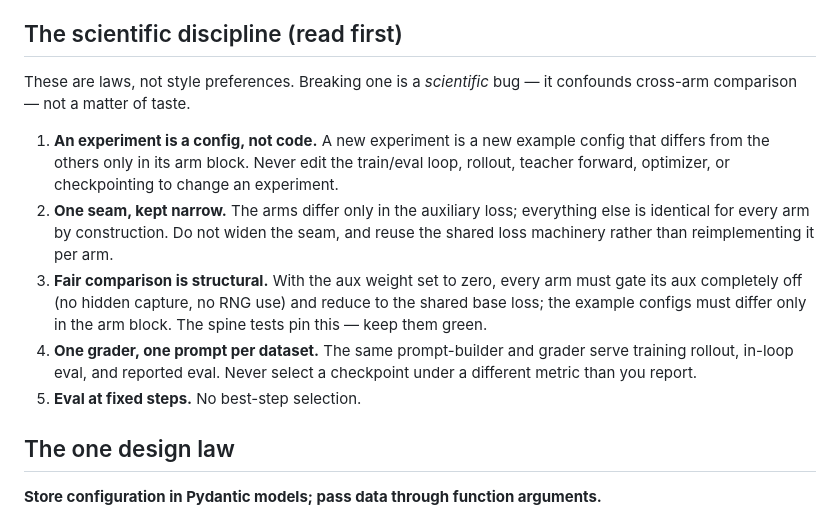
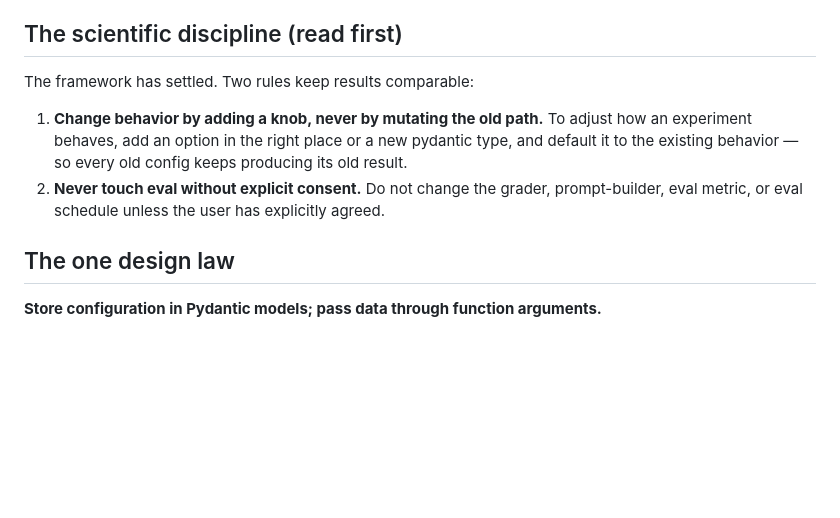
Before and after one commit to Duanyll/opdlens, a Markdown page: CLAUDE.md, the part around the change. GitHub-like rendering; blank space fills up the shorter version.

Commit message:
Trim scientific-discipline rules in CLAUDE.md to the two that still bind
The experiment framework has settled, so drop the rules it now enforces
structurally and keep only: (1) change behavior via a defaulted knob/new
pydantic type so old configs reproduce old results, and (2) never touch eval
without explicit consent.

Co-Authored-By: Claude Opus 4.8 (1M context) <noreply@anthropic.com>

```diff
--- a/CLAUDE.md
+++ b/CLAUDE.md
@@ -8,24 +8,15 @@ work from diverging into incomparable results — follow them exactly.
 
 ## The scientific discipline (read first)
 
-These are laws, not style preferences. Breaking one is a *scientific* bug — it
-confounds cross-arm comparison — not a matter of taste.
+The framework has settled. Two rules keep results comparable:
 
-1. **An experiment is a config, not code.** A new experiment is a new example
-   config that differs from the others only in its arm block. Never edit the
-   train/eval loop, rollout, teacher forward, optimizer, or checkpointing to
-   change an experiment.
-2. **One seam, kept narrow.** The arms differ only in the auxiliary loss;
-   everything else is identical for every arm by construction. Do not widen the
-   seam, and reuse the shared loss machinery rather than reimplementing it per arm.
-3. **Fair comparison is structural.** With the aux weight set to zero, every arm
-   must gate its aux completely off (no hidden capture, no RNG use) and reduce to
-   the shared base loss; the example configs must differ only in the arm block.
-   The spine tests pin this — keep them green.
-4. **One grader, one prompt per dataset.** The same prompt-builder and grader serve
-   training rollout, in-loop eval, and reported eval. Never select a checkpoint
-   under a different metric than you report.
-5. **Eval at fixed steps.** No best-step selection.
+1. **Change behavior by adding a knob, never by mutating the old path.** To adjust
+   how an experiment behaves, add an option in the right place or a new pydantic
+   type, and default it to the existing behavior — so every old config keeps
+   producing its old result.
+2. **Never touch eval without explicit consent.** Do not change the grader,
+   prompt-builder, eval metric, or eval schedule unless the user has explicitly
+   agreed.
 
 ## The one design law
 
```
